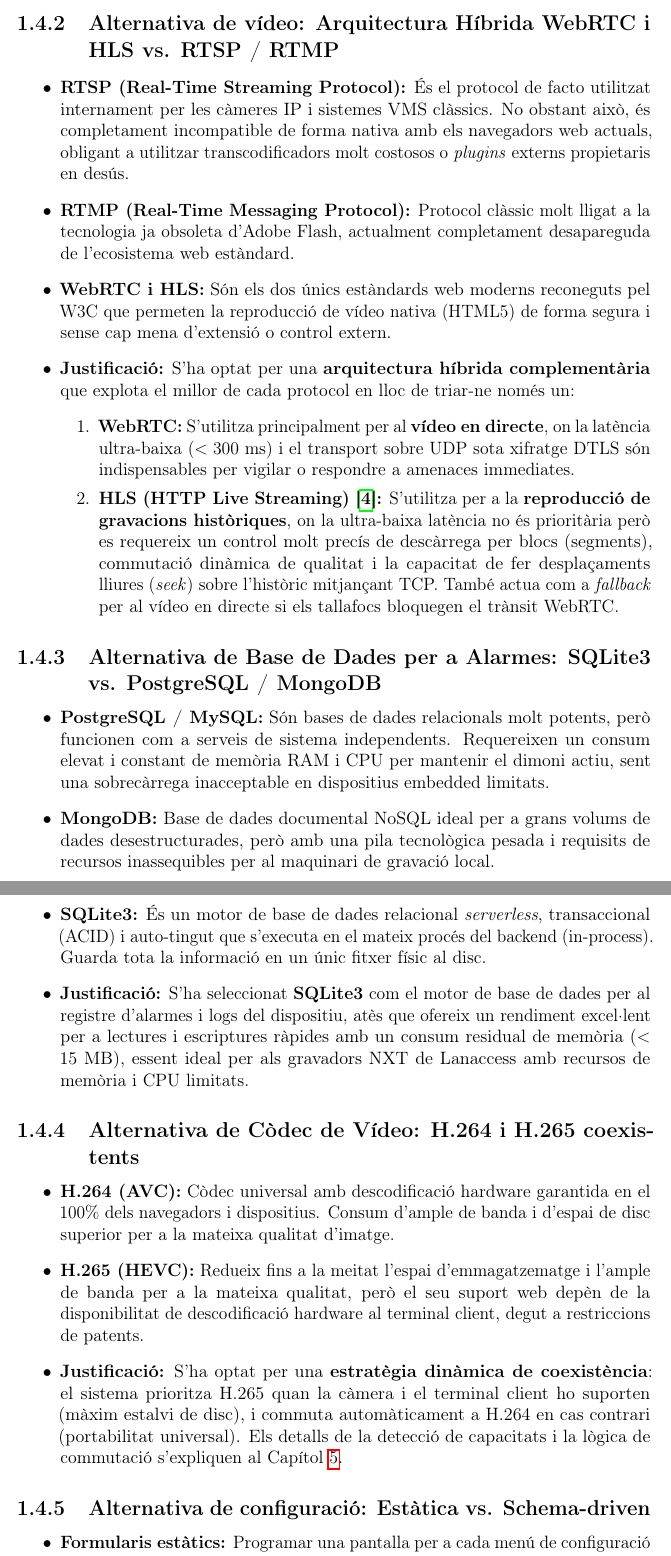
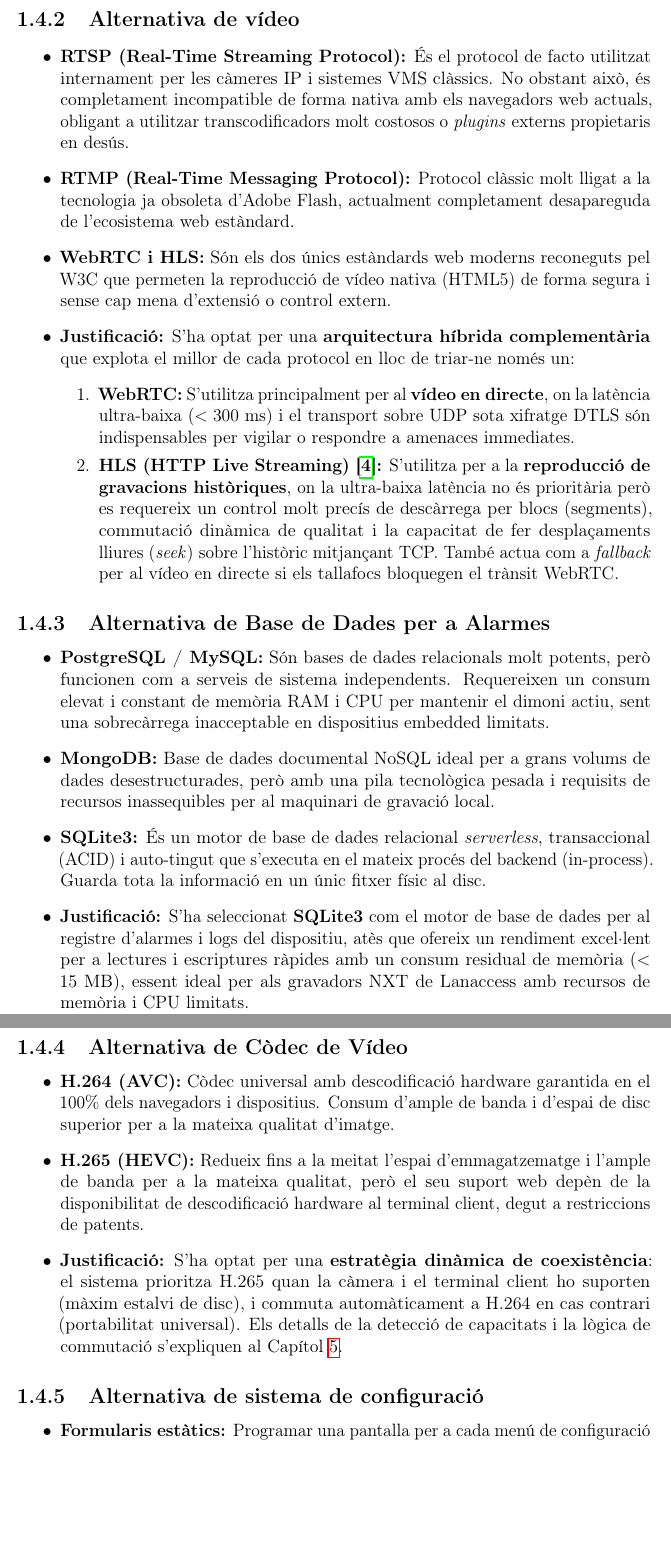
Before and after one commit to janrosellcaba/tfg, a LaTeX thesis (main.tex, which reads capitols/1_introduccio.tex): two parts of pages 15 and 16 of 124, joined at a grey line, cut at the place of the change, the shorter picture padded with empty space. Compiled offline with pdfLaTeX.

Commit message:
seccio 1.4

```diff
--- a/capitols/1_introduccio.tex
+++ b/capitols/1_introduccio.tex
@@ -60,7 +60,7 @@ Per garantir l'èxit i la sostenibilitat del projecte, s'han avaluat diferents c
   \item \textbf{Justificació:} S'ha escollit \textbf{Angular 19} per la seva estructura opinada que redueix decisions arquitecturals arbitràries, el tipatge estàtic de TypeScript, el motor de formularis reactius nadiu, les eines de \textit{testing} integrades i, principalment, la introducció de les \textbf{Signals} \cite{angular_signals} com a mecanisme natiu i eficient de gestió de l'estat reactiu, que permet prescindir de \textit{Zone.js} i optimitza el rendiment en dispositius \textit{embedded}.
 \end{itemize}
 
-\subsection{Alternativa de vídeo: Arquitectura Híbrida WebRTC i HLS vs. RTSP / RTMP}
+\subsection{Alternativa de vídeo}
 \begin{itemize}
   \item \textbf{RTSP (Real-Time Streaming Protocol):} És el protocol de facto utilitzat internament per les càmeres IP i sistemes VMS clàssics. No obstant això, és completament incompatible de forma nativa amb els navegadors web actuals, obligant a utilitzar transcodificadors molt costosos o \textit{plugins} externs propietaris en desús.
   \item \textbf{RTMP (Real-Time Messaging Protocol):} Protocol clàssic molt lligat a la tecnologia ja obsoleta d'Adobe Flash, actualment completament desapareguda de l'ecosistema web estàndard.
@@ -72,7 +72,7 @@ Per garantir l'èxit i la sostenibilitat del projecte, s'han avaluat diferents c
         \end{enumerate}
 \end{itemize}
 
-\subsection{Alternativa de Base de Dades per a Alarmes: SQLite3 vs. PostgreSQL / MongoDB}
+\subsection{Alternativa de Base de Dades per a Alarmes}
 \begin{itemize}
   \item \textbf{PostgreSQL / MySQL:} Són bases de dades relacionals molt potents, però funcionen com a serveis de sistema independents. Requereixen un consum elevat i constant de memòria RAM i CPU per mantenir el dimoni actiu, sent una sobrecàrrega inacceptable en dispositius embedded limitats.
   \item \textbf{MongoDB:} Base de dades documental NoSQL ideal per a grans volums de dades desestructurades, però amb una pila tecnològica pesada i requisits de recursos inassequibles per al maquinari de gravació local.
@@ -80,18 +80,18 @@ Per garantir l'èxit i la sostenibilitat del projecte, s'han avaluat diferents c
   \item \textbf{Justificació:} S'ha seleccionat \textbf{SQLite3} com el motor de base de dades per al registre d'alarmes i logs del dispositiu, atès que ofereix un rendiment excel·lent per a lectures i escriptures ràpides amb un consum residual de memòria ($<15$~MB), essent ideal per als gravadors NXT de Lanaccess amb recursos de memòria i CPU limitats.
 \end{itemize}
 
-\subsection{Alternativa de Còdec de Vídeo: H.264 i H.265 coexistents}
+\subsection{Alternativa de Còdec de Vídeo}
 \begin{itemize}
   \item \textbf{H.264 (AVC):} Còdec universal amb descodificació hardware garantida en el 100\% dels navegadors i dispositius. Consum d'ample de banda i d'espai de disc superior per a la mateixa qualitat d'imatge.
   \item \textbf{H.265 (HEVC):} Redueix fins a la meitat l'espai d'emmagatzematge i l'ample de banda per a la mateixa qualitat, però el seu suport web depèn de la disponibilitat de descodificació hardware al terminal client, degut a restriccions de patents.
   \item \textbf{Justificació:} S'ha optat per una \textbf{estratègia dinàmica de coexistència}: el sistema prioritza H.265 quan la càmera i el terminal client ho suporten (màxim estalvi de disc), i commuta automàticament a H.264 en cas contrari (portabilitat universal). Els detalls de la detecció de capacitats i la lògica de commutació s'expliquen al Capítol~\ref{ch:implementacio}.
 \end{itemize}
 
-\subsection{Alternativa de configuració: Estàtica vs. Schema-driven}
+\subsection{Alternativa de sistema de configuració}
 \begin{itemize}
   \item \textbf{Formularis estàtics:} Programar una pantalla per a cada menú de configuració és més ràpid a curt termini però genera un deute tècnic insostenible: cada canvi en el \textit{firmware} del videogravador NXT —un nou paràmetre, un rang vàlid diferent, un camp eliminat— obligaria a actualitzar i redistribuir el \textit{frontend}. En una plataforma amb múltiples models de hardware i \textit{firmwares} en evolució continuada, això és inviable.
-  \item \textbf{Motor Schema-driven:} El \textit{backend} envia al \textit{frontend} un diccionari pla de claus en notació de punts (p. ex., \texttt{camera.\{id\}.stream.codec}) on cada valor porta metadades amb prefix \textit{underscore}: \texttt{\_type}, \texttt{\_allowedValues}, \texttt{\_min}, \texttt{\_max}, \texttt{\_default} i \texttt{\_description}. El \textit{frontend} actua com un intèrpret universal que renderitza automàticament el control adequat —selector, camp numèric, \textit{toggle}, etc.— sense conèixer el model concret de videogravador ni la versió de \textit{firmware}.
-  \item \textbf{Justificació:} S'ha optat per la solució \textbf{Schema-driven} perquè és la característica diferenciadora del projecte: permet que \textbf{Web Core View} sigui compatible amb qualsevol model futur de la família NXT de Lanaccess sense modificar ni una línia de codi del \textit{frontend}. El format real del \textit{schema} s'explica en detall a l'Annex~A.1 de la memòria.
+  \item \textbf{Motor Dinàmic:} El \textit{backend} envia al \textit{frontend} un diccionari pla de claus en notació de punts (p. ex., \texttt{camera.\{id\}.\allowbreak{}stream.codec}) on cada valor porta metadades amb prefix \textit{underscore}: \texttt{\_type}, \texttt{\_al\-lowedValues}, \texttt{\_min}, \texttt{\_max}, \texttt{\_default} i \texttt{\_description}. El \textit{frontend} actua com un intèrpret universal que renderitza automàticament el control adequat —selector, camp numèric, \textit{toggle}, etc.— sense conèixer el model concret de videogravador ni la versió de \textit{firmware}.
+  \item \textbf{Justificació:} S'ha optat per la solució \textbf{Dinàmica} perquè és la característica diferenciadora del projecte: permet que \textbf{Web Core View} sigui compatible amb qualsevol model futur de la família NXT de Lanaccess sense modificar ni una línia de codi del \textit{frontend}. El format real del \textit{schema} s'explica en detall a l'Annex~A.1 de la memòria.
 \end{itemize}
 
 \subsection{Alternativa de gestió d'estat: NgRx vs. Angular Signals}
```
Also changed, not shown: capitols/1_introduccio.tex (4 more changed lines), 2 other files.
